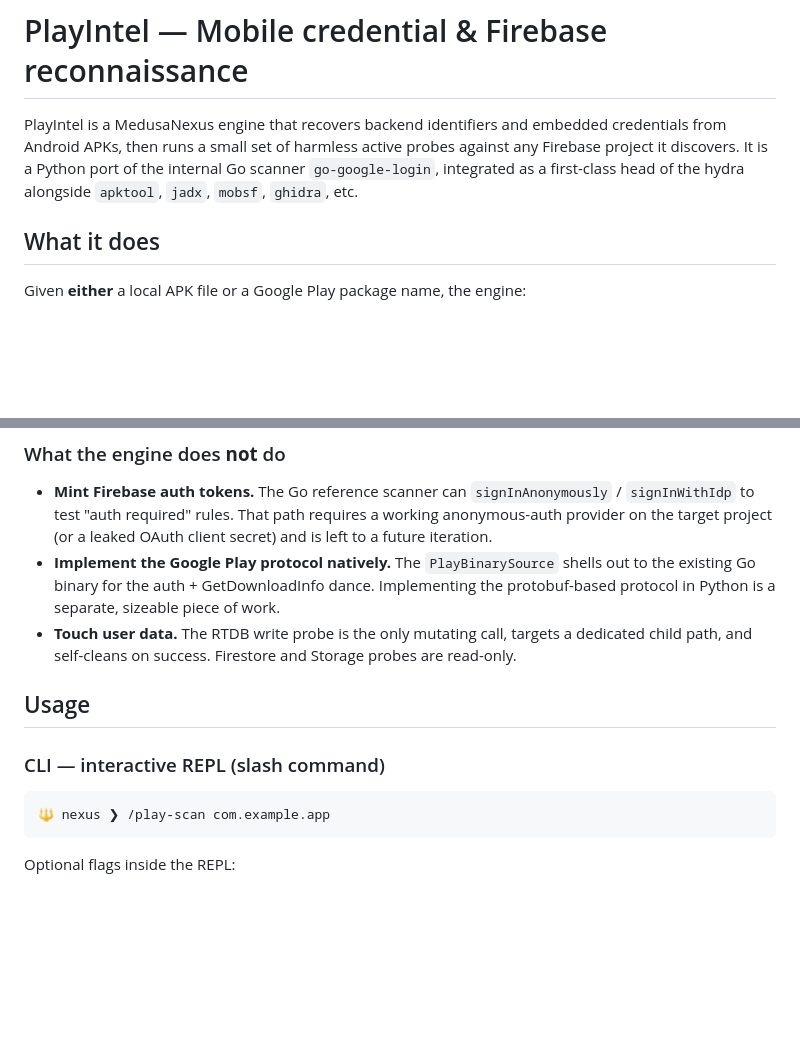
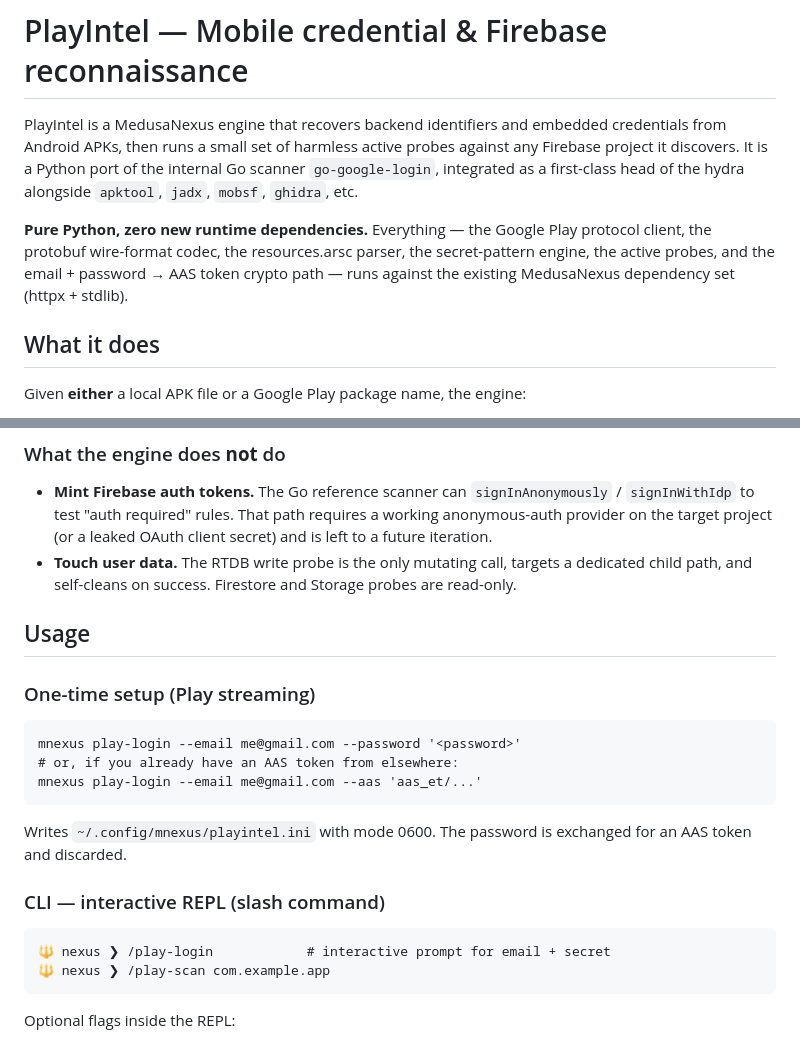
Before and after one commit to jacksonfdam/medusa-nexus, a Markdown page: docs/PLAYINTEL.md, 2 parts joined by grey strips. GitHub-like rendering; blank space fills up the shorter version.

````diff
--- a/docs/PLAYINTEL.md
+++ b/docs/PLAYINTEL.md
@@ -6,6 +6,12 @@ harmless active probes against any Firebase project it discovers. It is
 a Python port of the internal Go scanner ``go-google-login``, integrated
 as a first-class head of the hydra alongside `apktool`, `jadx`, `mobsf`,
 `ghidra`, etc.
+
+**Pure Python, zero new runtime dependencies.** Everything — the Google
+Play protocol client, the protobuf wire-format codec, the resources.arsc
+parser, the secret-pattern engine, the active probes, and the
+email + password → AAS token crypto path — runs against the existing
+MedusaNexus dependency set (httpx + stdlib).
 
 ## What it does
 
@@ -102,19 +164,27 @@ that's enforced at construction time by `Finding.model_validator`.
   That path requires a working anonymous-auth provider on the target
   project (or a leaked OAuth client secret) and is left to a future
   iteration.
-- **Implement the Google Play protocol natively.** The
-  `PlayBinarySource` shells out to the existing Go binary for the
-  auth + GetDownloadInfo dance. Implementing the protobuf-based
-  protocol in Python is a separate, sizeable piece of work.
 - **Touch user data.** The RTDB write probe is the only mutating
   call, targets a dedicated child path, and self-cleans on success.
   Firestore and Storage probes are read-only.
 
 ## Usage
 
+### One-time setup (Play streaming)
+
+```
+mnexus play-login --email me@gmail.com --password '<password>'
+# or, if you already have an AAS token from elsewhere:
+mnexus play-login --email me@gmail.com --aas 'aas_et/...'
+```
+
+Writes `~/.config/mnexus/playintel.ini` with mode 0600. The password is
+exchanged for an AAS token and discarded.
+
 ### CLI — interactive REPL (slash command)
 
 ```
+🔱 nexus ❯ /play-login            # interactive prompt for email + secret
 🔱 nexus ❯ /play-scan com.example.app
 ```
 
````
Also changed, not shown: other parts of docs/PLAYINTEL.md (+64 -8 lines).
